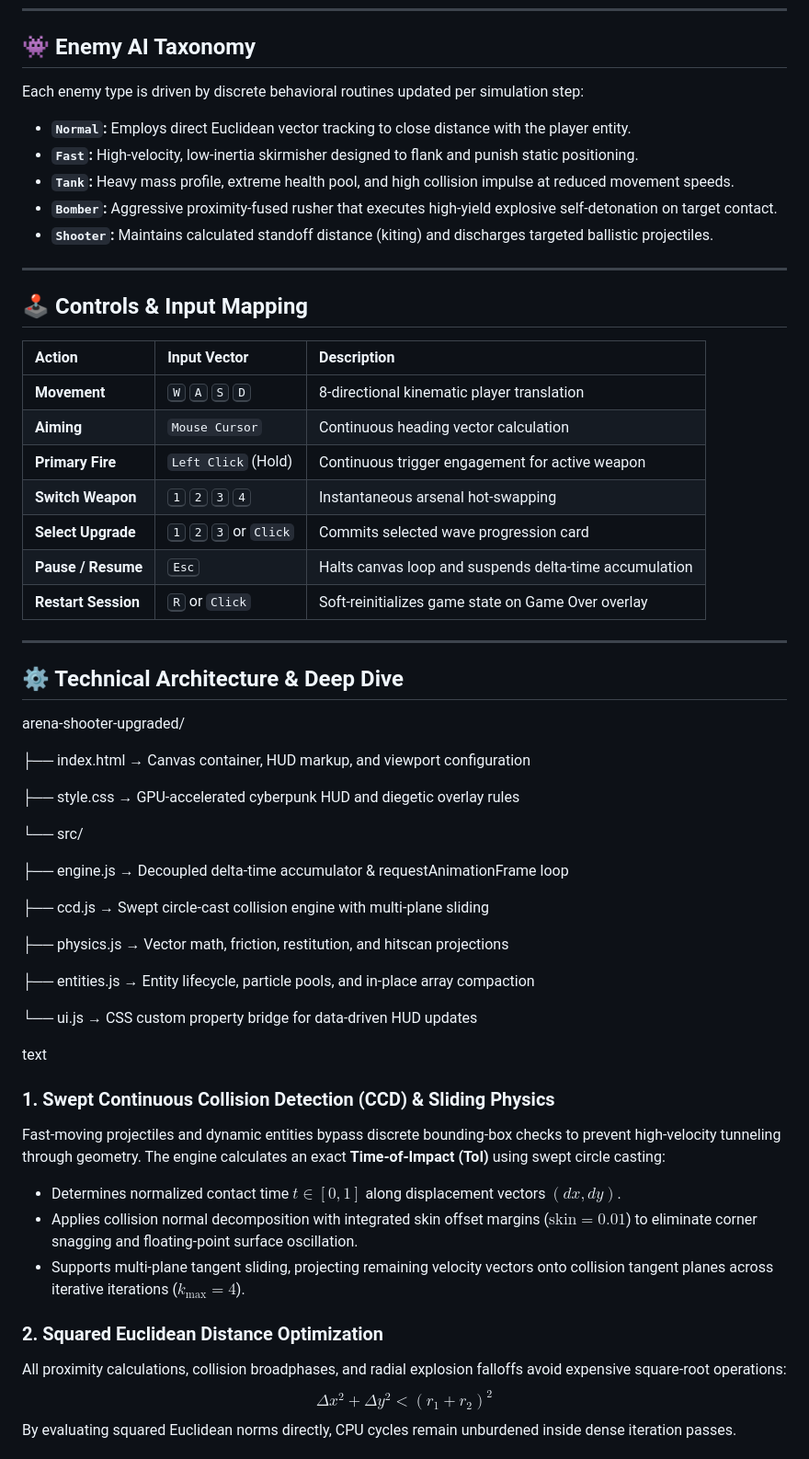
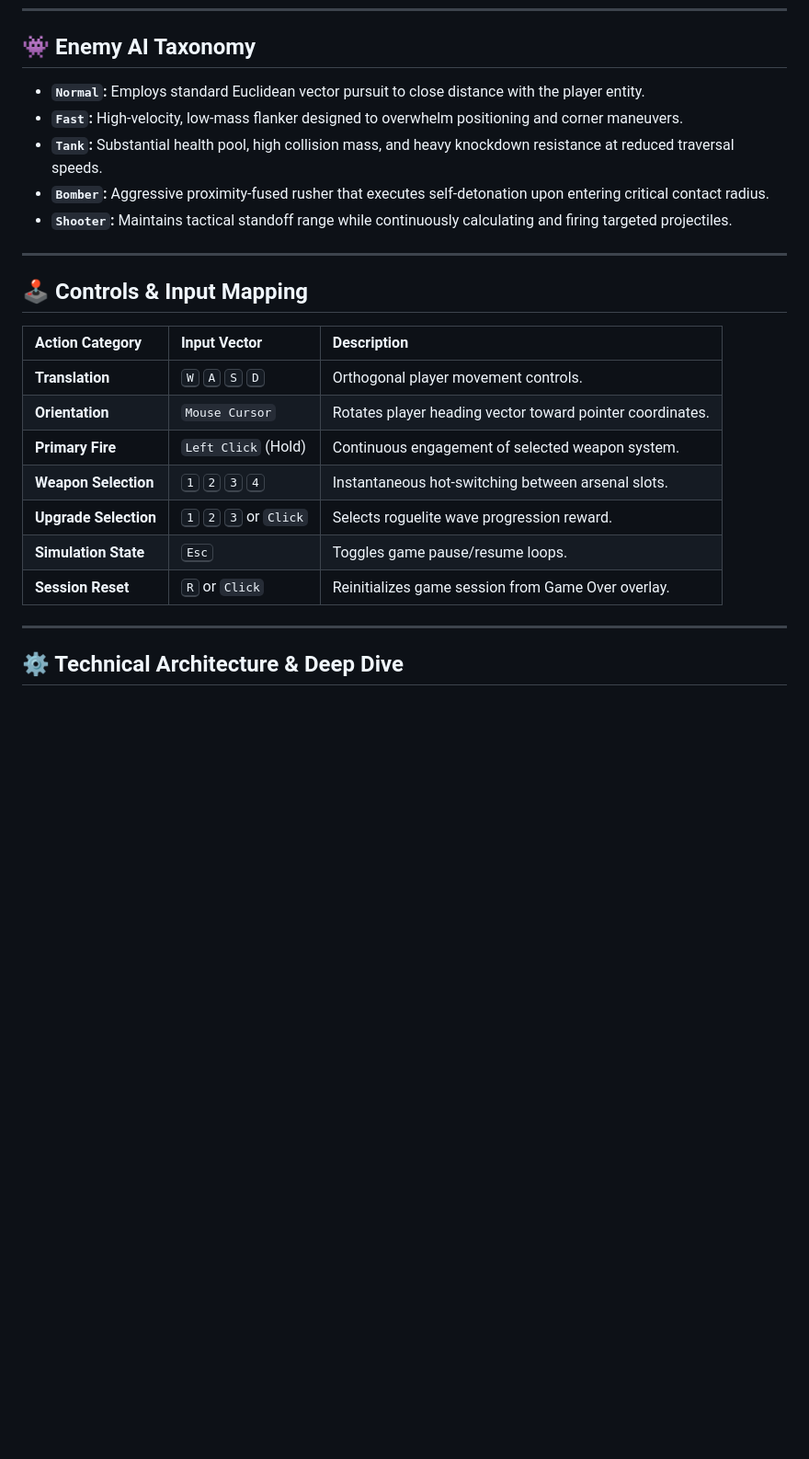
Before and after one commit to mamadhosein23/arena-shooter-upgraded, a Markdown page: README.md, the part around one of its changes. Shown at 92% size. Drawn GitHub-style; blank space fills up the shorter version.

```diff
--- a/README.md
+++ b/README.md
@@ -86,59 +66,26 @@ Wave completion halts active spawns and prompts an immediate randomized selectio
 
 ## 👾 Enemy AI Taxonomy
 
-Each enemy type is driven by discrete behavioral routines updated per simulation step:
-
-- **`Normal`:** Employs direct Euclidean vector tracking to close distance with the player entity.
-- **`Fast`:** High-velocity, low-inertia skirmisher designed to flank and punish static positioning.
-- **`Tank`:** Heavy mass profile, extreme health pool, and high collision impulse at reduced movement speeds.
-- **`Bomber`:** Aggressive proximity-fused rusher that executes high-yield explosive self-detonation on target contact.
-- **`Shooter`:** Maintains calculated standoff distance (kiting) and discharges targeted ballistic projectiles.
+- **`Normal`:** Employs standard Euclidean vector pursuit to close distance with the player entity.
+- **`Fast`:** High-velocity, low-mass flanker designed to overwhelm positioning and corner maneuvers.
+- **`Tank`:** Substantial health pool, high collision mass, and heavy knockdown resistance at reduced traversal speeds.
+- **`Bomber`:** Aggressive proximity-fused rusher that executes self-detonation upon entering critical contact radius.
+- **`Shooter`:** Maintains tactical standoff range while continuously calculating and firing targeted projectiles.
 
 ---
 
 ## 🕹 Controls & Input Mapping
 
-| Action | Input Vector | Description |
+| Action Category | Input Vector | Description |
 | :--- | :--- | :--- |
-| **Movement** | <kbd>W</kbd> <kbd>A</kbd> <kbd>S</kbd> <kbd>D</kbd> | 8-directional kinematic player translation |
-| **Aiming** | `Mouse Cursor` | Continuous heading vector calculation |
-| **Primary Fire** | `Left Click` (Hold) | Continuous trigger engagement for active weapon |
-| **Switch Weapon** | <kbd>1</kbd> <kbd>2</kbd> <kbd>3</kbd> <kbd>4</kbd> | Instantaneous arsenal hot-swapping |
-| **Select Upgrade** | <kbd>1</kbd> <kbd>2</kbd> <kbd>3</kbd> or `Click` | Commits selected wave progression card |
-| **Pause / Resume** | <kbd>Esc</kbd> | Halts canvas loop and suspends delta-time accumulation |
-| **Restart Session** | <kbd>R</kbd> or `Click` | Soft-reinitializes game state on Game Over overlay |
+| **Translation** | <kbd>W</kbd> <kbd>A</kbd> <kbd>S</kbd> <kbd>D</kbd> | Orthogonal player movement controls. |
+| **Orientation** | `Mouse Cursor` | Rotates player heading vector toward pointer coordinates. |
+| **Primary Fire** | `Left Click` (Hold) | Continuous engagement of selected weapon system. |
+| **Weapon Selection**| <kbd>1</kbd> <kbd>2</kbd> <kbd>3</kbd> <kbd>4</kbd> | Instantaneous hot-switching between arsenal slots. |
+| **Upgrade Selection**| <kbd>1</kbd> <kbd>2</kbd> <kbd>3</kbd> or `Click` | Selects roguelite wave progression reward. |
+| **Simulation State**| <kbd>Esc</kbd> | Toggles game pause/resume loops. |
+| **Session Reset** | <kbd>R</kbd> or `Click` | Reinitializes game session from Game Over overlay. |
 
 ---
 
 ## ⚙ Technical Architecture & Deep Dive
-arena-shooter-upgraded/
-
-├── index.html → Canvas container, HUD markup, and viewport configuration
-
-├── style.css → GPU-accelerated cyberpunk HUD and diegetic overlay rules
-
-└── src/
-
-├── engine.js → Decoupled delta-time accumulator & requestAnimationFrame loop
-
-├── ccd.js → Swept circle-cast collision engine with multi-plane sliding
-
-├── physics.js → Vector math, friction, restitution, and hitscan projections
-
-├── entities.js → Entity lifecycle, particle pools, and in-place array compaction
-
-└── ui.js → CSS custom property bridge for data-driven HUD updates
-
-text
-
-### 1. Swept Continuous Collision Detection (CCD) & Sliding Physics
-Fast-moving projectiles and dynamic entities bypass discrete bounding-box checks to prevent high-velocity tunneling through geometry. The engine calculates an exact **Time-of-Impact (ToI)** using swept circle casting:
-- Determines normalized contact time $t \in [0, 1]$ along displacement vectors $(dx, dy)$.
-- Applies collision normal decomposition with integrated skin offset margins ($\text{skin} = 0.01$) to eliminate corner snagging and floating-point surface oscillation.
-- Supports multi-plane tangent sliding, projecting remaining velocity vectors onto collision tangent planes across iterative iterations ($k_{\max} = 4$).
-
-### 2. Squared Euclidean Distance Optimization
-All proximity calculations, collision broadphases, and radial explosion falloffs avoid expensive square-root operations:
-$$\Delta x^2 + \Delta y^2 < (r_1 + r_2)^2$$
-By evaluating squared Euclidean norms directly, CPU cycles remain unburdened inside dense iteration passes.
-
```
Also changed, not shown: other parts of README.md (+32 -106 lines).
